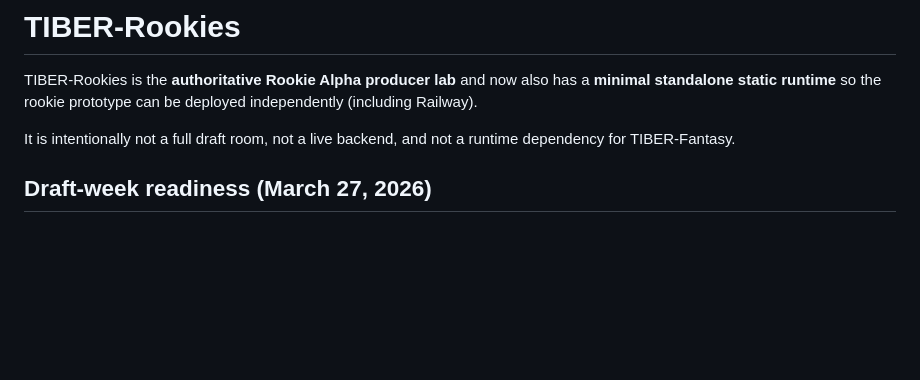
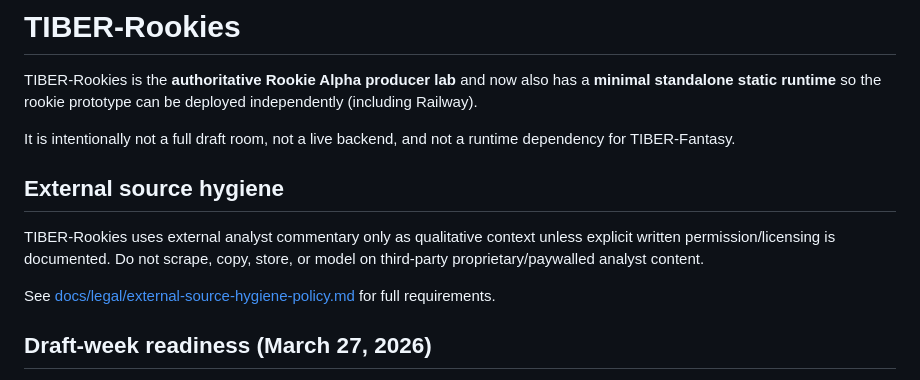
Before and after one commit to Prometheus-Frameworks/TIBER-Rookies, a Markdown page: README.md, the part around the change. Drawn GitHub-style; blank space fills up the shorter version.

Commit message:
Add external source hygiene policy and README link

```diff
--- a/README.md
+++ b/README.md
@@ -3,6 +3,12 @@
 TIBER-Rookies is the **authoritative Rookie Alpha producer lab** and now also has a **minimal standalone static runtime** so the rookie prototype can be deployed independently (including Railway).
 
 It is intentionally not a full draft room, not a live backend, and not a runtime dependency for TIBER-Fantasy.
+
+## External source hygiene
+
+TIBER-Rookies uses external analyst commentary only as qualitative context unless explicit written permission/licensing is documented. Do not scrape, copy, store, or model on third-party proprietary/paywalled analyst content.
+
+See [docs/legal/external-source-hygiene-policy.md](docs/legal/external-source-hygiene-policy.md) for full requirements.
 
 ## Draft-week readiness (March 27, 2026)
 
```
Also changed, not shown: docs/legal/external-source-hygiene-policy.md (added, +71 -0 lines).
